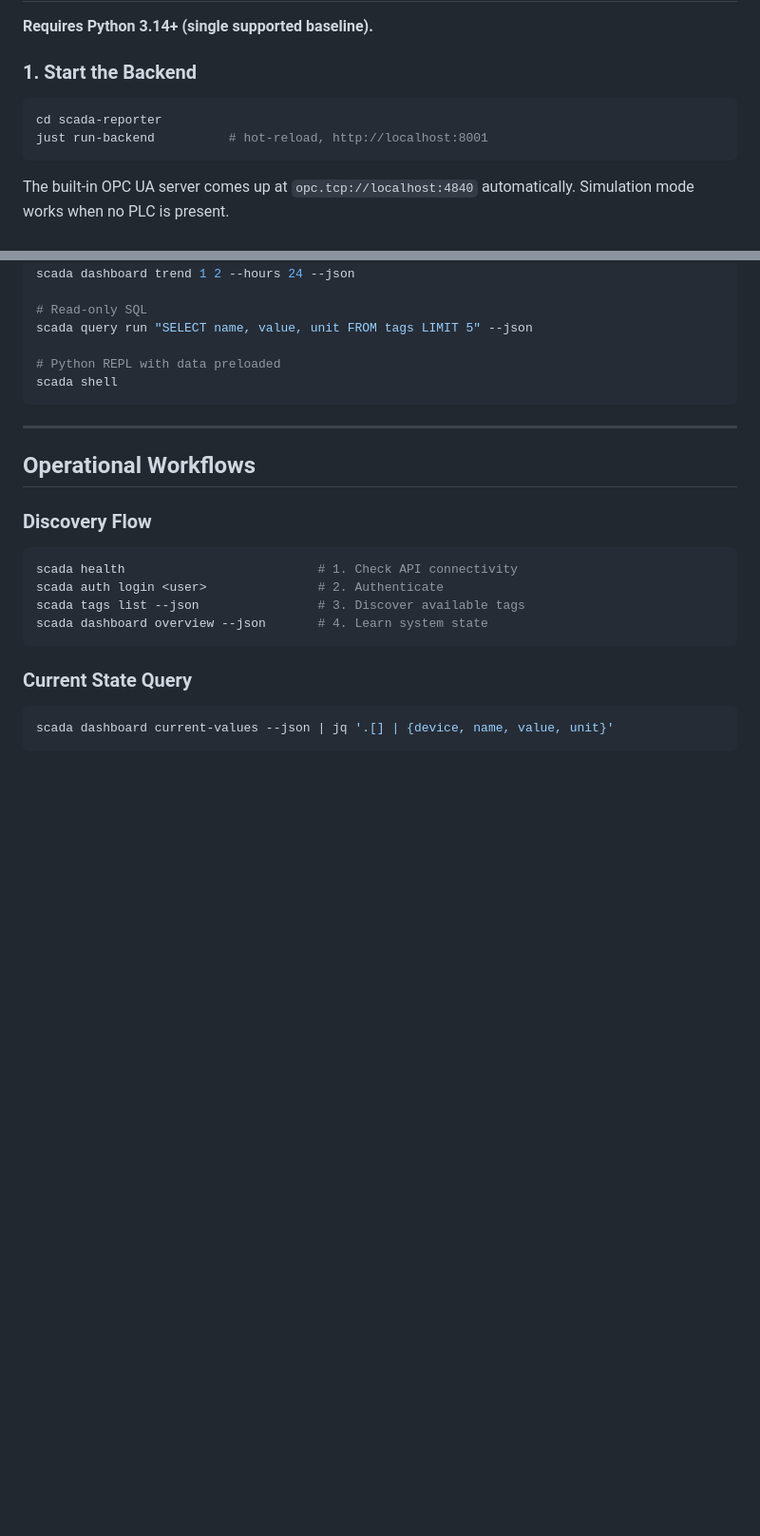
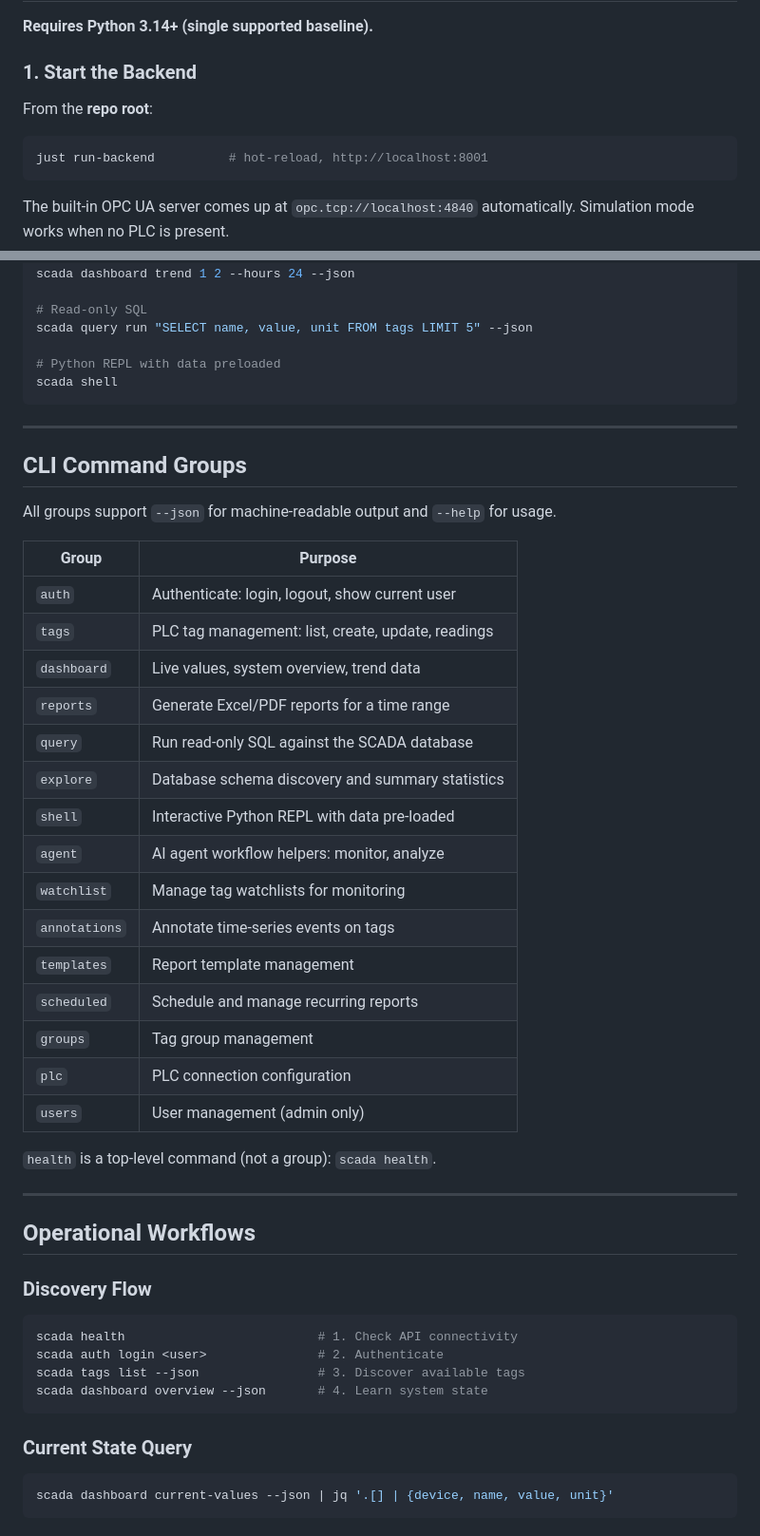
Before and after one commit to bmdersleri/smart, a Markdown page: AGENTS.md, 2 parts joined by grey strips. Shown at 95% size. Rendered like a GitHub page; blank space fills up the shorter version.

Commit message:
docs(agents): fix just-from-root invocation + document full CLI command surface
Co-Authored-By: Claude Opus 4.8 (1M context) <noreply@anthropic.com>

````diff
--- a/AGENTS.md
+++ b/AGENTS.md
@@ -47,8 +47,9 @@ mcp-servers/
 
 ### 1. Start the Backend
 
+From the **repo root**:
+
 ```bash
-cd scada-reporter
 just run-backend          # hot-reload, http://localhost:8001
 ```
 
@@ -152,6 +153,32 @@ scada shell
 
 ---
 
+## CLI Command Groups
+
+All groups support `--json` for machine-readable output and `--help` for usage.
+
+| Group | Purpose |
+|-------|---------|
+| `auth` | Authenticate: login, logout, show current user |
+| `tags` | PLC tag management: list, create, update, readings |
+| `dashboard` | Live values, system overview, trend data |
+| `reports` | Generate Excel/PDF reports for a time range |
+| `query` | Run read-only SQL against the SCADA database |
+| `explore` | Database schema discovery and summary statistics |
+| `shell` | Interactive Python REPL with data pre-loaded |
+| `agent` | AI agent workflow helpers: monitor, analyze |
+| `watchlist` | Manage tag watchlists for monitoring |
+| `annotations` | Annotate time-series events on tags |
+| `templates` | Report template management |
+| `scheduled` | Schedule and manage recurring reports |
+| `groups` | Tag group management |
+| `plc` | PLC connection configuration |
+| `users` | User management (admin only) |
+
+`health` is a top-level command (not a group): `scada health`.
+
+---
+
 ## Operational Workflows
 
 ### Discovery Flow
````
